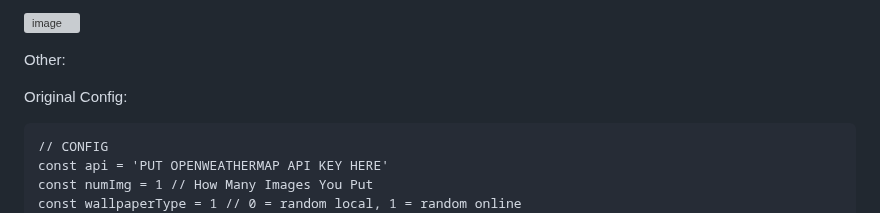
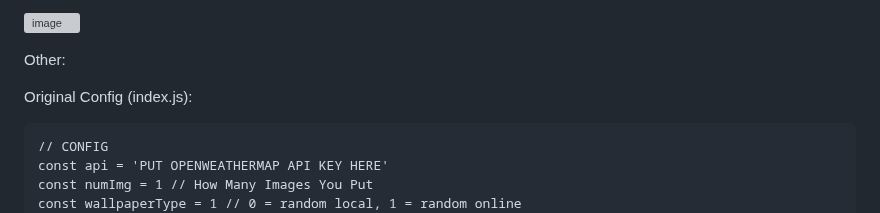
Before and after one commit to MostOriginalIGN/minimalistic-desktop, a Markdown page: README.md, the part around the change. Rendered like a GitHub page; grey boxes are pictures that could not be loaded.

````diff
--- a/README.md
+++ b/README.md
@@ -41,7 +41,7 @@ Lively Wallpaper:
 
 Other:
 
-Original Config:
+Original Config (index.js):
 ```
 // CONFIG
 const api = 'PUT OPENWEATHERMAP API KEY HERE'
````
